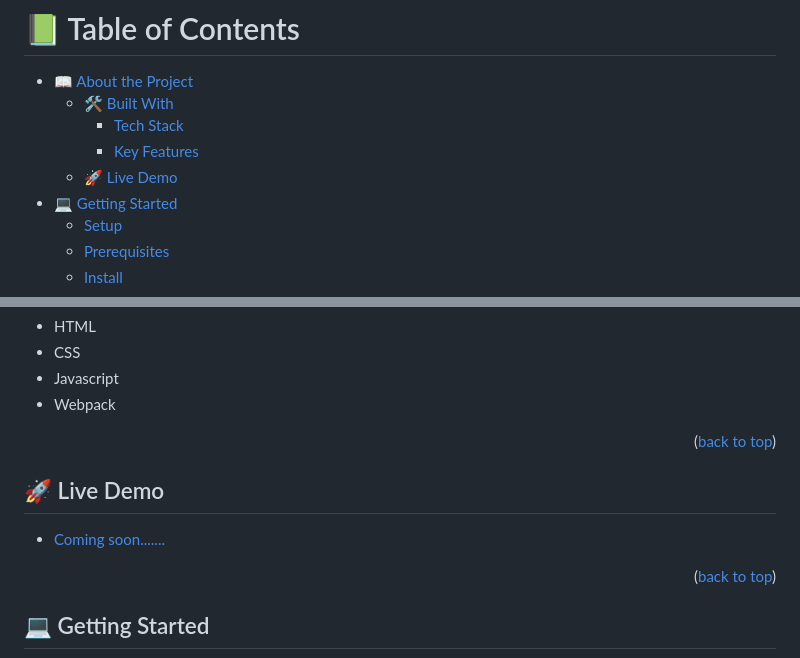
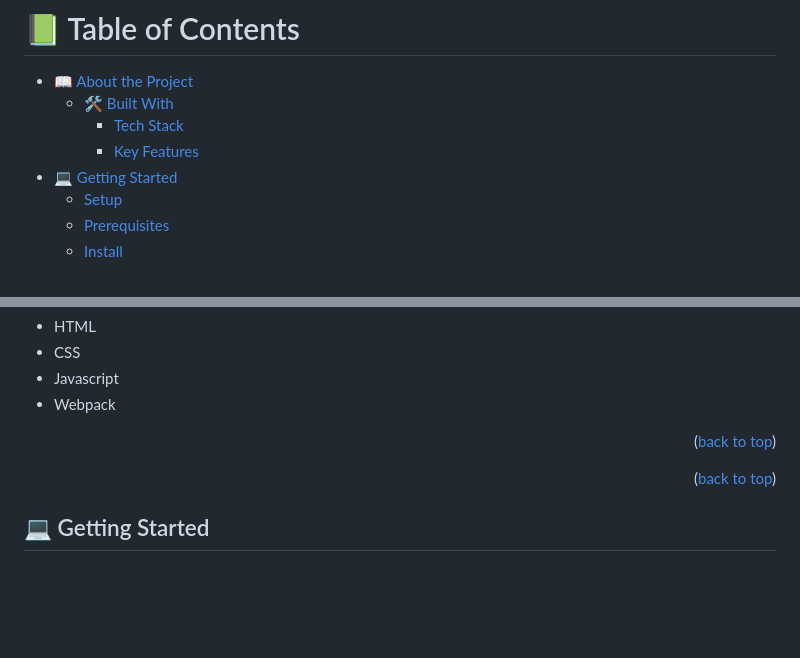
Before and after one commit to BenjaminMatembe/To_Do_List, a Markdown page: README.md, 2 parts joined by grey strips. Rendered like a GitHub page; blank space fills up the shorter version.

Commit message:
Remove live demo link

```diff
--- a/README.md
+++ b/README.md
@@ -17,7 +17,6 @@
   - [🛠 Built With](#built-with)
     - [Tech Stack](#tech-stack)
     - [Key Features](#key-features)
-  - [🚀 Live Demo](#live-demo)
 - [💻 Getting Started](#getting-started)
   - [Setup](#setup)
   - [Prerequisites](#prerequisites)
@@ -73,15 +72,6 @@
 <p align="right">(<a href="#readme-top">back to top</a>)</p>
 
 <!-- LIVE DEMO -->
-
-## 🚀 Live Demo <a name="live-demo"></a>
-
-
-<ul>
-    <li><a href="#">Coming soon.......</a></li>
-
-  </ul>
-
 
 <p align="right">(<a href="#readme-top">back to top</a>)</p>
 
```
